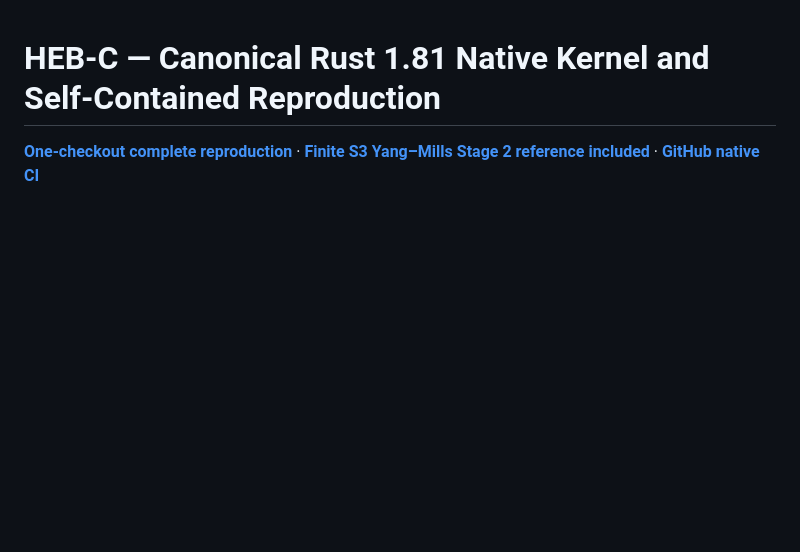
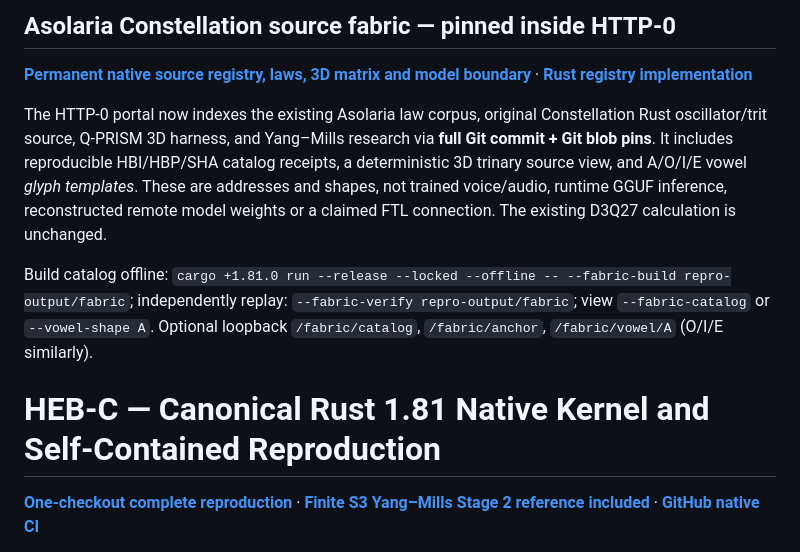
Before and after one commit to JesseBrown1980/qoled-internet-HEB-C-revisted-HTTP---free-0-hbi-hbp-sha-sh-hash, a Markdown page: README.md, the part around the change. Rendered like a GitHub page; blank space fills up the shorter version.

Commit message:
Expose Asolaria source graph and reproducible HBI/HBP fabric entry points directly from HEB-C README

```diff
--- a/README.md
+++ b/README.md
@@ -1,3 +1,11 @@
+## Asolaria Constellation source fabric — pinned inside HTTP-0
+
+**[Permanent native source registry, laws, 3D matrix and model boundary](ASOLARIA_FABRIC_HTTP0_SOURCE_REGISTRY.md)** · **[Rust registry implementation](src/fabric.rs)**
+
+The HTTP-0 portal now indexes the existing Asolaria law corpus, original Constellation Rust oscillator/trit source, Q-PRISM 3D harness, and Yang–Mills research via **full Git commit + Git blob pins**. It includes reproducible HBI/HBP/SHA catalog receipts, a deterministic 3D trinary source view, and A/O/I/E vowel *glyph templates*. These are addresses and shapes, not trained voice/audio, runtime GGUF inference, reconstructed remote model weights or a claimed FTL connection. The existing D3Q27 calculation is unchanged.
+
+Build catalog offline: `cargo +1.81.0 run --release --locked --offline -- --fabric-build repro-output/fabric`; independently replay: `--fabric-verify repro-output/fabric`; view `--fabric-catalog` or `--vowel-shape A`. Optional loopback `/fabric/catalog`, `/fabric/anchor`, `/fabric/vowel/A` (O/I/E similarly).
+
 # HEB-C — Canonical Rust 1.81 Native Kernel and Self-Contained Reproduction
 
 **[One-checkout complete reproduction](REPRODUCE_NATIVE_RUST_181.md)** · **[Finite S3 Yang–Mills Stage 2 reference included](research/yang_mills_stage2/README.md)** · **[GitHub native CI](.github/workflows/ci.yml)**
```
